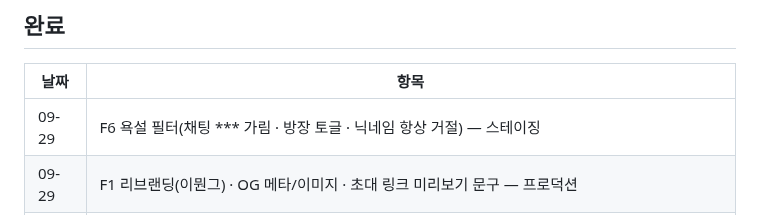
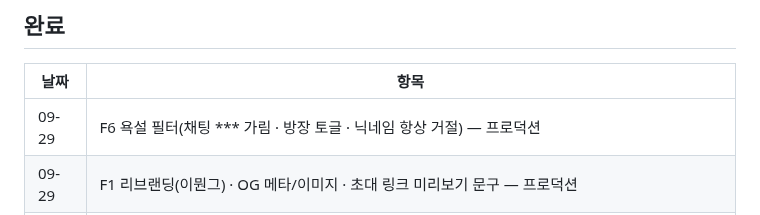
Before and after one commit to Shyoung/draw-guess, a Markdown page: docs/BACKLOG.md, the part around the change. Drawn GitHub-style.

Commit message:
docs: BACKLOG — F6 프로덕션 반영

```diff
--- a/docs/BACKLOG.md
+++ b/docs/BACKLOG.md
@@ -33,7 +33,7 @@
 ## 완료
 | 날짜 | 항목 |
 |---|---|
-| 09-29 | F6 욕설 필터(채팅 *** 가림 · 방장 토글 · 닉네임 항상 거절) — 스테이징 |
+| 09-29 | F6 욕설 필터(채팅 *** 가림 · 방장 토글 · 닉네임 항상 거절) — 프로덕션 |
 | 09-29 | F1 리브랜딩(이뭔그) · OG 메타/이미지 · 초대 링크 미리보기 문구 — 프로덕션 |
 | 09-29 | F2 지표 로깅(`[metric]` 7종 · 일별 누적 · `/admin/stats` · `?ref=` · bytesOut) — 프로덕션 |
 | 09-29 | F3 초대 공유(모바일 공유 시트 · PC 문구+링크 복사) — 프로덕션 |
```
